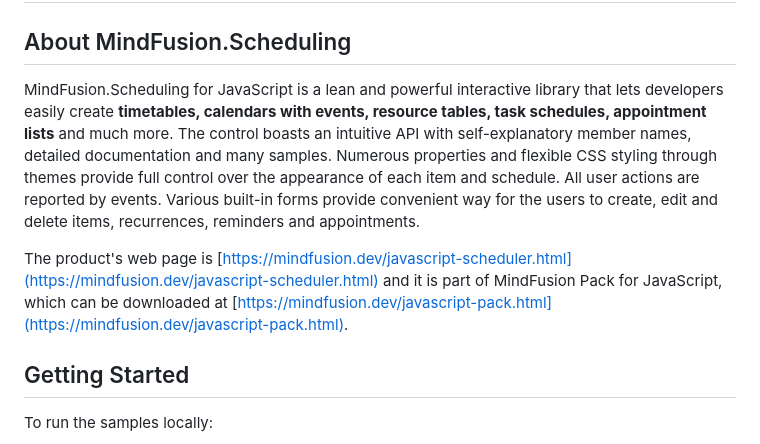
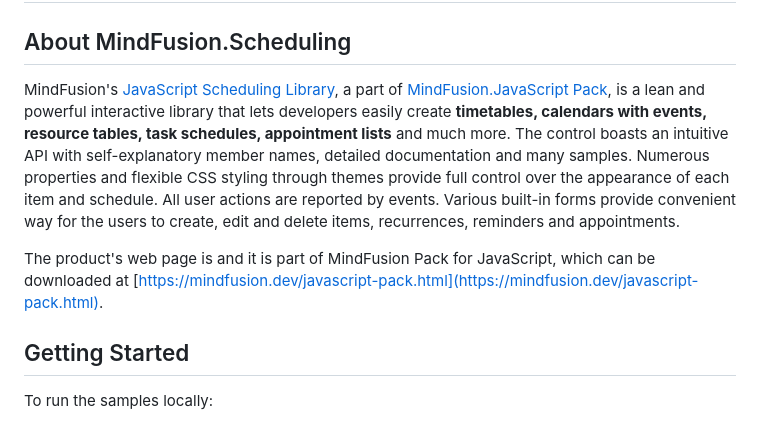
Before and after one commit to MindfusionSoftware/JavaScript.Scheduler, a Markdown page: README.md, the part around the change. Rendered like a GitHub page.

```diff
--- a/README.md
+++ b/README.md
@@ -2,9 +2,9 @@
 
 ## About MindFusion.Scheduling
 
-MindFusion.Scheduling for JavaScript is a lean and powerful interactive library that lets developers easily create **timetables, calendars with events, resource tables, task schedules, appointment lists** and much more. The control boasts an intuitive API with self-explanatory member names, detailed documentation and many samples. Numerous properties and flexible CSS styling through themes provide full control over the appearance of each item and schedule. All user actions are reported by events. Various built-in forms provide convenient way for the users to create, edit and delete items, recurrences, reminders and appointments.
+MindFusion's [JavaScript Scheduling Library](https://mindfusion.dev/javascript-scheduler.html), a part of [MindFusion.JavaScript Pack](https://mindfusion.dev/javascript-pack.html), is a lean and powerful interactive library that lets developers easily create **timetables, calendars with events, resource tables, task schedules, appointment lists** and much more. The control boasts an intuitive API with self-explanatory member names, detailed documentation and many samples. Numerous properties and flexible CSS styling through themes provide full control over the appearance of each item and schedule. All user actions are reported by events. Various built-in forms provide convenient way for the users to create, edit and delete items, recurrences, reminders and appointments.
 
-The product's web page is [https://mindfusion.dev/javascript-scheduler.html](https://mindfusion.dev/javascript-scheduler.html) and it is part of MindFusion Pack for JavaScript, which can be downloaded at [https://mindfusion.dev/javascript-pack.html](https://mindfusion.dev/javascript-pack.html).
+The product's web page is and it is part of MindFusion Pack for JavaScript, which can be downloaded at [https://mindfusion.dev/javascript-pack.html](https://mindfusion.dev/javascript-pack.html).
 
 ## Getting Started
 
```
